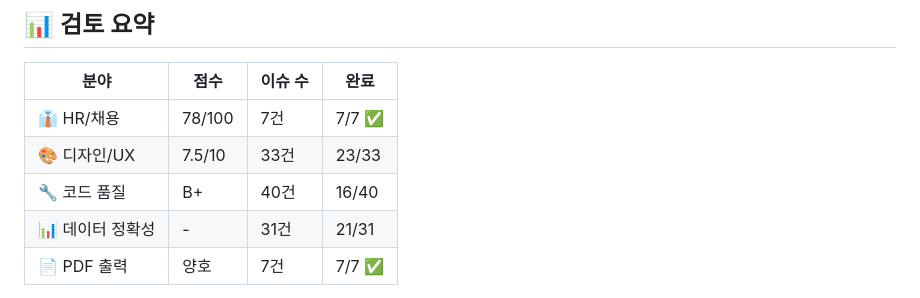
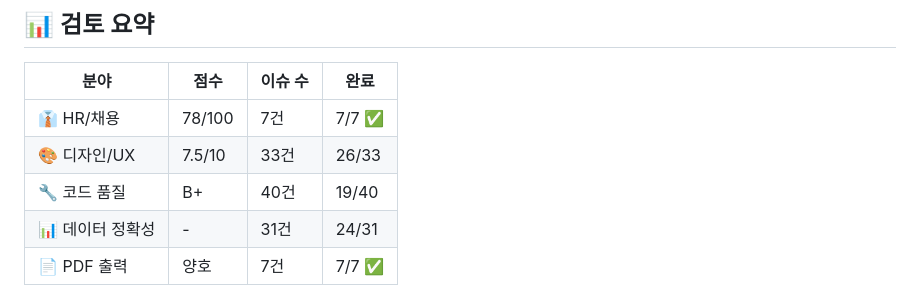
Before and after one commit to kilhyeonjun/resume, a Markdown page: IMPROVEMENT_PLAN.md, the part around one of its changes. Rendered like a GitHub page.

Commit message:
docs: update IMPROVEMENT_PLAN progress 70% (83/118)

```diff
--- a/IMPROVEMENT_PLAN.md
+++ b/IMPROVEMENT_PLAN.md
@@ -7,8 +7,8 @@
 | 분야 | 점수 | 이슈 수 | 완료 |
 |------|------|---------|------|
 | 👔 HR/채용 | 78/100 | 7건 | 7/7 ✅ |
-| 🎨 디자인/UX | 7.5/10 | 33건 | 23/33 |
-| 🔧 코드 품질 | B+ | 40건 | 16/40 |
-| 📊 데이터 정확성 | - | 31건 | 21/31 |
+| 🎨 디자인/UX | 7.5/10 | 33건 | 26/33 |
+| 🔧 코드 품질 | B+ | 40건 | 19/40 |
+| 📊 데이터 정확성 | - | 31건 | 24/31 |
 | 📄 PDF 출력 | 양호 | 7건 | 7/7 ✅ |
 
```
Also changed, not shown: other parts of IMPROVEMENT_PLAN.md (+1 -1 lines).
